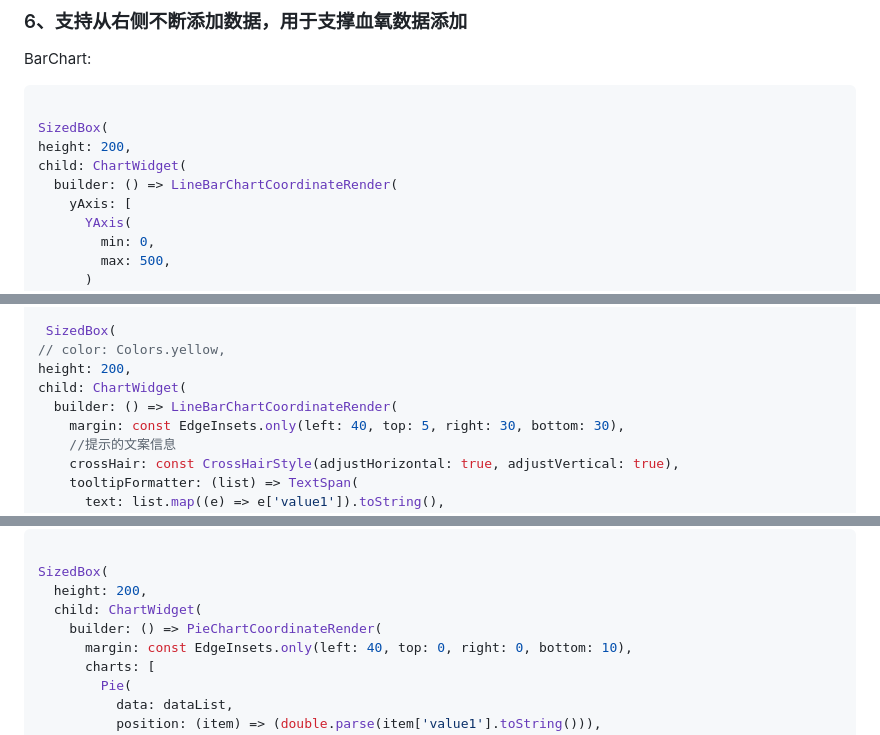
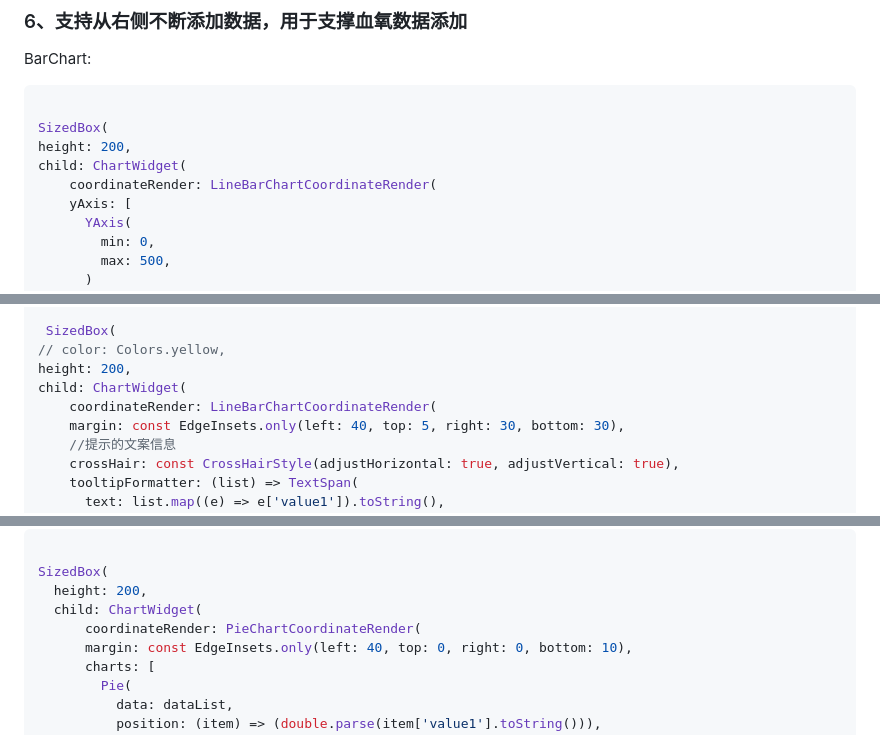
Before and after one commit to JDongKhan/flutter_chart, a Markdown page: README.md, 3 parts joined by grey strips. Drawn GitHub-style.

Commit message:
修改readme

```diff
--- a/README.md
+++ b/README.md
@@ -60,7 +60,7 @@ BarChart:
 SizedBox(
 height: 200,
 child: ChartWidget(
-  builder: () => LineBarChartCoordinateRender(
+    coordinateRender: LineBarChartCoordinateRender(
     yAxis: [
       YAxis(
         min: 0,
@@ -105,7 +105,7 @@ LineChart
 // color: Colors.yellow,
 height: 200,
 child: ChartWidget(
-  builder: () => LineBarChartCoordinateRender(
+    coordinateRender: LineBarChartCoordinateRender(
     margin: const EdgeInsets.only(left: 40, top: 5, right: 30, bottom: 30),
     //提示的文案信息
     crossHair: const CrossHairStyle(adjustHorizontal: true, adjustVertical: true),
@@ -163,7 +163,7 @@ PieChart
 SizedBox(
   height: 200,
   child: ChartWidget(
-    builder: () => PieChartCoordinateRender(
+      coordinateRender: PieChartCoordinateRender(
       margin: const EdgeInsets.only(left: 40, top: 0, right: 0, bottom: 10),
       charts: [
         Pie(
```
